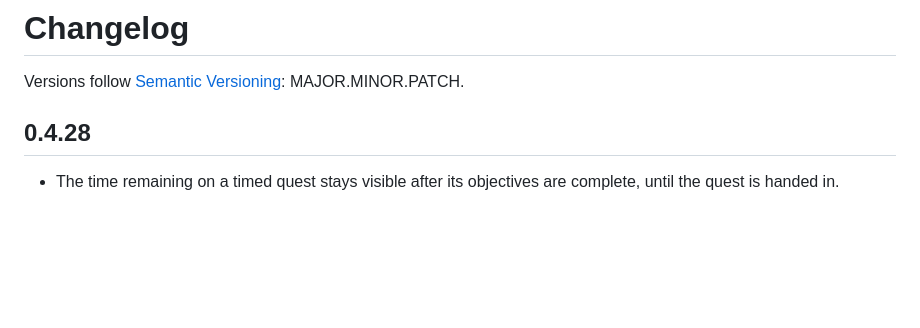
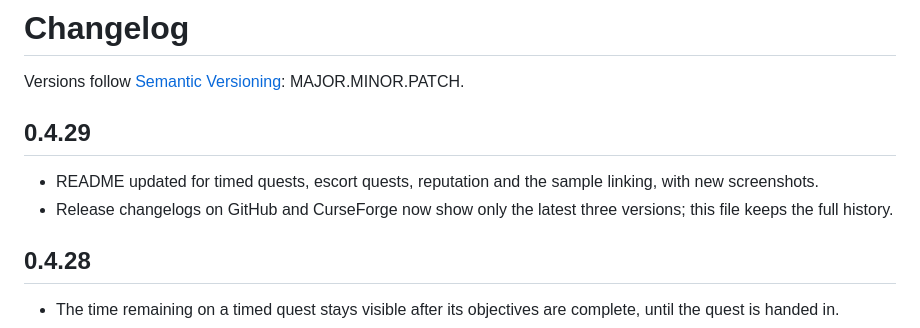
Before and after one commit to jayrox/QuestMobTracker, a Markdown page: CHANGELOG.md, the part around the change. GitHub-like rendering; blank space fills up the shorter version.

```diff
--- a/CHANGELOG.md
+++ b/CHANGELOG.md
@@ -1,6 +1,11 @@
 # Changelog
 
 Versions follow [Semantic Versioning](https://semver.org): MAJOR.MINOR.PATCH.
+
+## 0.4.29
+
+- README updated for timed quests, escort quests, reputation and the sample linking, with new screenshots.
+- Release changelogs on GitHub and CurseForge now show only the latest three versions; this file keeps the full history.
 
 ## 0.4.28
 
```
Also changed, not shown: README.md (+6 -3 lines), media/exp_hover.png, media/main.png, 4 other files.
